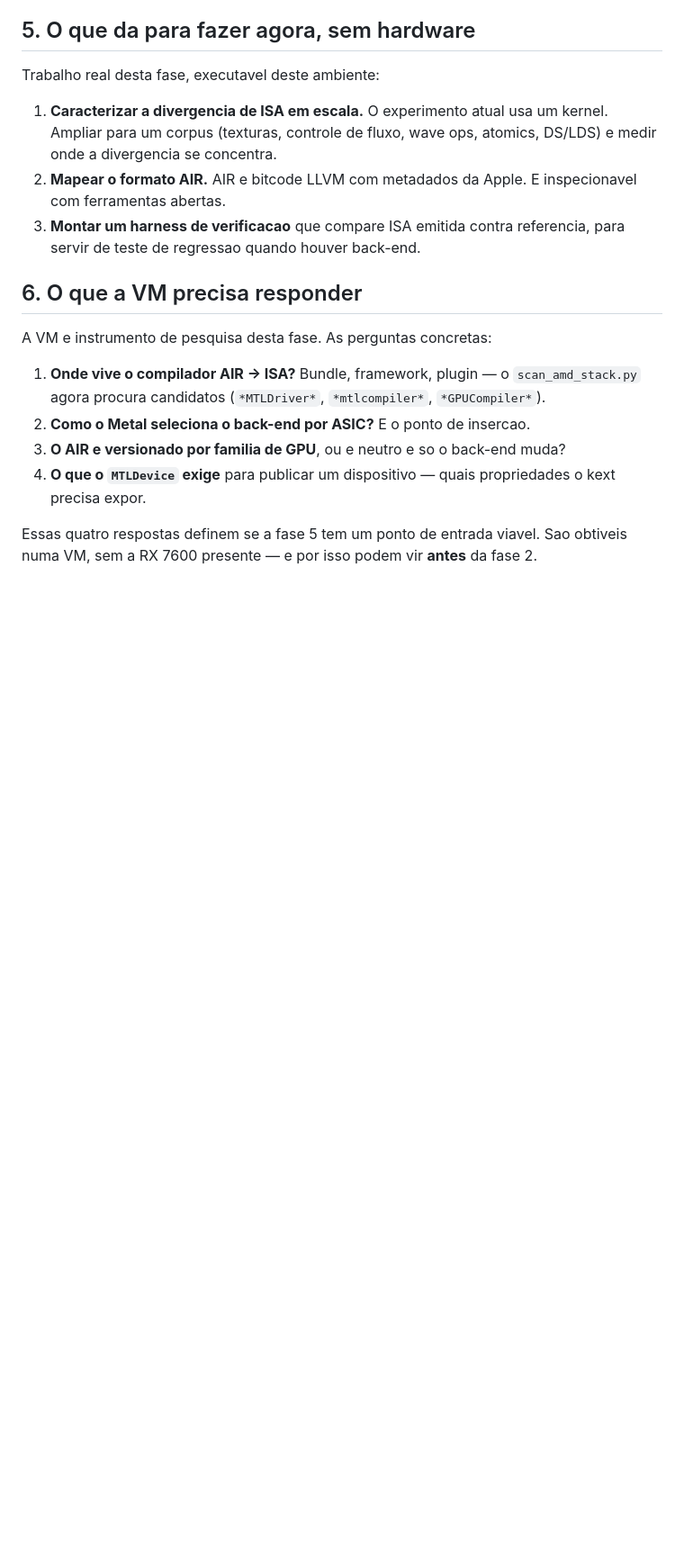
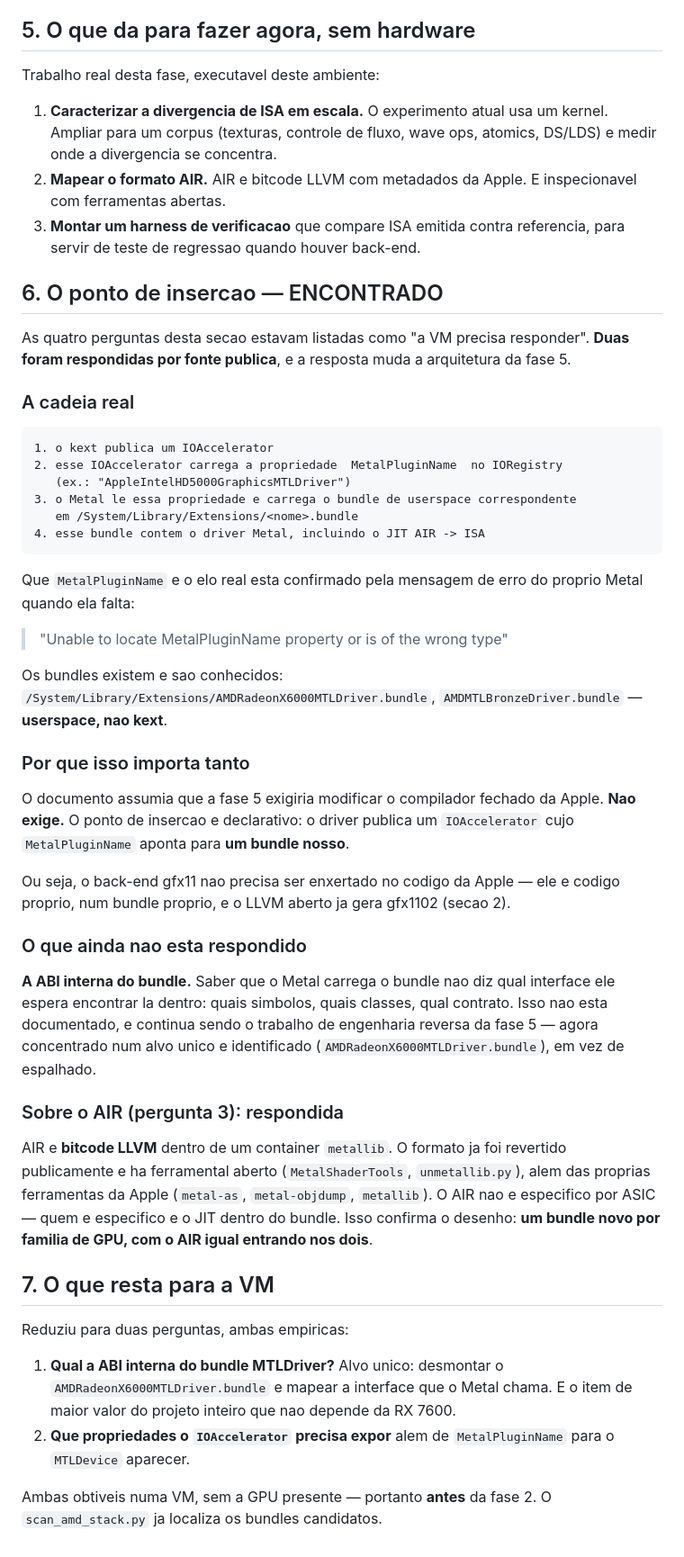
Before and after one commit to felipehsouzah-tech/analisador-erp, a Markdown page: navi33-macos/docs/09-fase5-metal-gfx11.md, the part around one of its changes. Shown at 90% size. GitHub-like rendering; blank space fills up the shorter version.

Commit message:
navi33-macos: fase 5 tem ponto de insercao identificado
Duas das quatro perguntas que o doc 09 delegava a VM foram respondidas por
fonte publica, e a resposta muda a arquitetura da fase 5.

A cadeia: o kext publica um IOAccelerator que carrega a propriedade
MetalPluginName no IORegistry; o Metal le essa propriedade e carrega o bundle
de userspace correspondente em /System/Library/Extensions/<nome>.bundle; esse
bundle contem o JIT AIR -> ISA. Que MetalPluginName e o elo real esta
confirmado pela mensagem de erro do proprio Metal quando ela falta: "Unable to
locate MetalPluginName property or is of the wrong type". Os bundles sao
conhecidos: AMDRadeonX6000MTLDriver.bundle, AMDMTLBronzeDriver.bundle.

Consequencia: o doc assumia que a fase 5 exigiria modificar o compilador
fechado da Apple. Nao exige. O ponto de insercao e declarativo — o driver
publica um IOAccelerator cujo MetalPluginName aponta para um bundle nosso, e o
back-end gfx1102 do LLVM aberto ja gera o codigo.

Pergunta 3 tambem respondida: AIR e bitcode LLVM em container metallib, formato
ja revertido publicamente, com ferramental aberto. O AIR nao e especifico por
ASIC — o especifico e o JIT dentro do bundle, o que confirma o desenho de um
bundle por familia de GPU.

Resta para a VM: a ABI interna do bundle (alvo unico e identificado, em vez de
espalhado) e as propriedades que o IOAccelerator precisa expor. Ambas obtiveis
sem a RX 7600 presente, portanto antes da fase 2.

Co-Authored-By: Claude Opus 5 <noreply@anthropic.com>
Claude-Session: https://claude.ai/code/session_01NBErsRZrCFYC8FLdtnAczK

````diff
--- a/navi33-macos/docs/09-fase5-metal-gfx11.md
+++ b/navi33-macos/docs/09-fase5-metal-gfx11.md
@@ -113,18 +113,67 @@ Trabalho real desta fase, executavel deste ambiente:
 3. **Montar um harness de verificacao** que compare ISA emitida contra
    referencia, para servir de teste de regressao quando houver back-end.
 
-## 6. O que a VM precisa responder
+## 6. O ponto de insercao — ENCONTRADO
 
-A VM e instrumento de pesquisa desta fase. As perguntas concretas:
+As quatro perguntas desta secao estavam listadas como "a VM precisa
+responder". **Duas foram respondidas por fonte publica**, e a resposta muda a
+arquitetura da fase 5.
 
-1. **Onde vive o compilador AIR → ISA?** Bundle, framework, plugin — o
-   `scan_amd_stack.py` agora procura candidatos (`*MTLDriver*`,
-   `*mtlcompiler*`, `*GPUCompiler*`).
-2. **Como o Metal seleciona o back-end por ASIC?** E o ponto de insercao.
-3. **O AIR e versionado por familia de GPU**, ou e neutro e so o back-end muda?
-4. **O que o `MTLDevice` exige** para publicar um dispositivo — quais
-   propriedades o kext precisa expor.
+### A cadeia real
 
-Essas quatro respostas definem se a fase 5 tem um ponto de entrada viavel. Sao
-obtiveis numa VM, sem a RX 7600 presente — e por isso podem vir **antes** da
-fase 2.
+```
+1. o kext publica um IOAccelerator
+2. esse IOAccelerator carrega a propriedade  MetalPluginName  no IORegistry
+   (ex.: "AppleIntelHD5000GraphicsMTLDriver")
+3. o Metal le essa propriedade e carrega o bundle de userspace correspondente
+   em /System/Library/Extensions/<nome>.bundle
+4. esse bundle contem o driver Metal, incluindo o JIT AIR -> ISA
+```
+
+Que `MetalPluginName` e o elo real esta confirmado pela mensagem de erro do
+proprio Metal quando ela falta:
+
+> "Unable to locate MetalPluginName property or is of the wrong type"
+
+Os bundles existem e sao conhecidos:
+`/System/Library/Extensions/AMDRadeonX6000MTLDriver.bundle`,
+`AMDMTLBronzeDriver.bundle` — **userspace, nao kext**.
+
+### Por que isso importa tanto
+
+O documento assumia que a fase 5 exigiria modificar o compilador fechado da
+Apple. **Nao exige.** O ponto de insercao e declarativo: o driver publica um
+`IOAccelerator` cujo `MetalPluginName` aponta para **um bundle nosso**.
+
+Ou seja, o back-end gfx11 nao precisa ser enxertado no codigo da Apple — ele e
+codigo proprio, num bundle proprio, e o LLVM aberto ja gera gfx1102 (secao 2).
+
+### O que ainda nao esta respondido
+
+**A ABI interna do bundle.** Saber que o Metal carrega o bundle nao diz qual
+interface ele espera encontrar la dentro: quais simbolos, quais classes, qual
+contrato. Isso nao esta documentado, e continua sendo o trabalho de engenharia
+reversa da fase 5 — agora concentrado num alvo unico e identificado
+(`AMDRadeonX6000MTLDriver.bundle`), em vez de espalhado.
+
+### Sobre o AIR (pergunta 3): respondida
+
+AIR e **bitcode LLVM** dentro de um container `metallib`. O formato ja foi
+revertido publicamente e ha ferramental aberto (`MetalShaderTools`,
+`unmetallib.py`), alem das proprias ferramentas da Apple (`metal-as`,
+`metal-objdump`, `metallib`). O AIR nao e especifico por ASIC — quem e
+especifico e o JIT dentro do bundle. Isso confirma o desenho: **um bundle novo
+por familia de GPU, com o AIR igual entrando nos dois**.
+
+## 7. O que resta para a VM
+
+Reduziu para duas perguntas, ambas empiricas:
+
+1. **Qual a ABI interna do bundle MTLDriver?** Alvo unico: desmontar o
+   `AMDRadeonX6000MTLDriver.bundle` e mapear a interface que o Metal chama.
+   E o item de maior valor do projeto inteiro que nao depende da RX 7600.
+2. **Que propriedades o `IOAccelerator` precisa expor** alem de
+   `MetalPluginName` para o `MTLDevice` aparecer.
+
+Ambas obtiveis numa VM, sem a GPU presente — portanto **antes** da fase 2. O
+`scan_amd_stack.py` ja localiza os bundles candidatos.
````
Also changed, not shown: other parts of navi33-macos/docs/09-fase5-metal-gfx11.md (+3 -3 lines).
